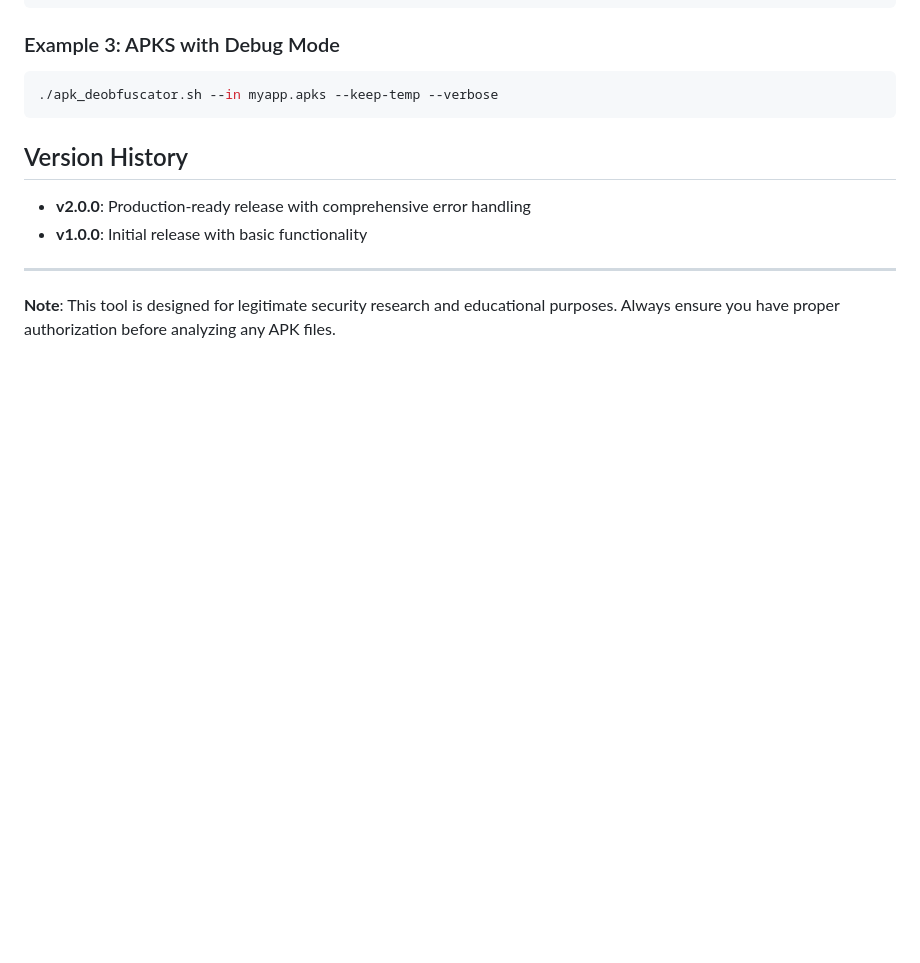
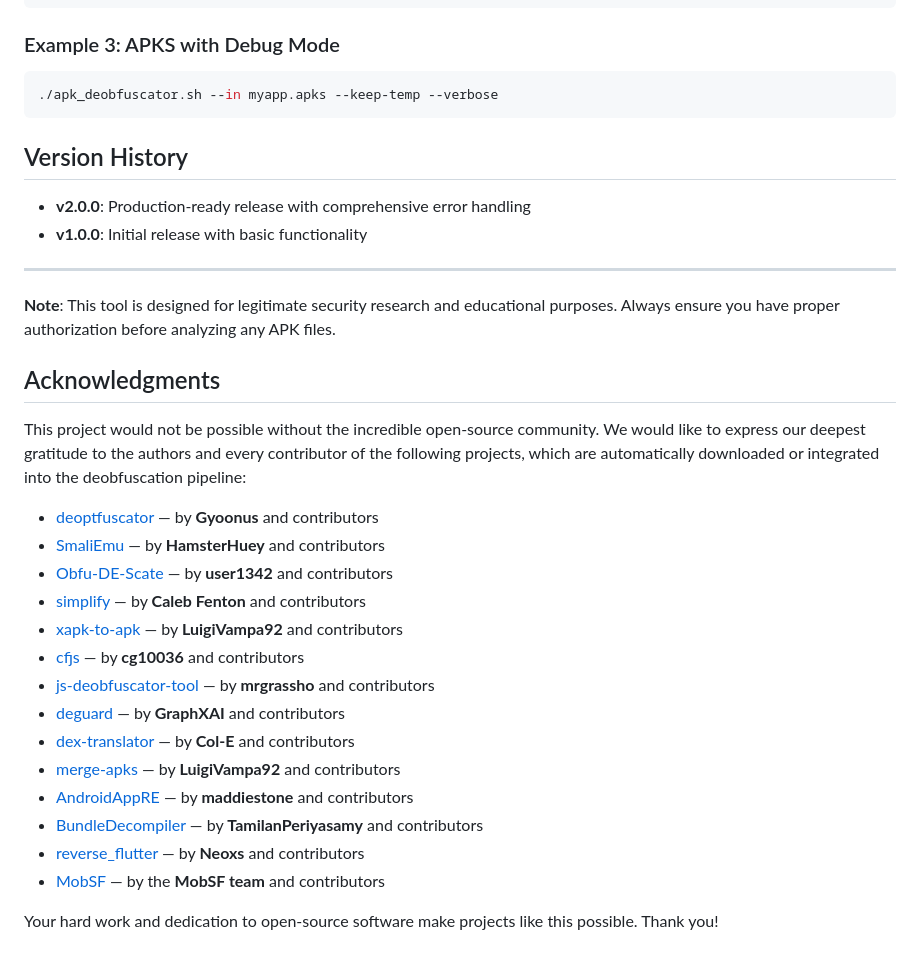
Before and after one commit to khalilcharfi/APK-deobfuscation-tool, a Markdown page: README.md, the part around the change. Drawn GitHub-style; blank space fills up the shorter version.

Commit message:
docs: add acknowledgments section
Express gratitude to authors and contributors of the third-party tools leveraged by the APK deobfuscation pipeline.

```diff
--- a/README.md
+++ b/README.md
@@ -261,3 +261,24 @@ For issues and questions:
 ---
 
 **Note**: This tool is designed for legitimate security research and educational purposes. Always ensure you have proper authorization before analyzing any APK files.
+
+## Acknowledgments
+
+This project would not be possible without the incredible open-source community. We would like to express our deepest gratitude to the authors and every contributor of the following projects, which are automatically downloaded or integrated into the deobfuscation pipeline:
+
+- [deoptfuscator](https://github.com/Gyoonus/deoptfuscator) — by **Gyoonus** and contributors
+- [SmaliEmu](https://github.com/HamsterHuey/SmaliEmu) — by **HamsterHuey** and contributors
+- [Obfu-DE-Scate](https://github.com/user1342/Obfu-DE-Scate) — by **user1342** and contributors
+- [simplify](https://github.com/CalebFenton/simplify) — by **Caleb Fenton** and contributors
+- [xapk-to-apk](https://github.com/LuigiVampa92/xapk-to-apk) — by **LuigiVampa92** and contributors
+- [cfjs](https://github.com/cg10036/cfjs) — by **cg10036** and contributors
+- [js-deobfuscator-tool](https://github.com/mrgrassho/js-deobfuscator-tool) — by **mrgrassho** and contributors
+- [deguard](https://github.com/GraphXAI/deguard) — by **GraphXAI** and contributors
+- [dex-translator](https://github.com/Col-E/dex-translator) — by **Col-E** and contributors
+- [merge-apks](https://github.com/LuigiVampa92/merge-apks) — by **LuigiVampa92** and contributors
+- [AndroidAppRE](https://github.com/maddiestone/AndroidAppRE) — by **maddiestone** and contributors
+- [BundleDecompiler](https://github.com/TamilanPeriyasamy/BundleDecompiler) — by **TamilanPeriyasamy** and contributors
+- [reverse_flutter](https://github.com/Neoxs/reverse_flutter) — by **Neoxs** and contributors
+- [MobSF](https://github.com/MobSF/Mobile-Security-Framework-MobSF) — by the **MobSF team** and contributors
+
+Your hard work and dedication to open-source software make projects like this possible. Thank you!
```
